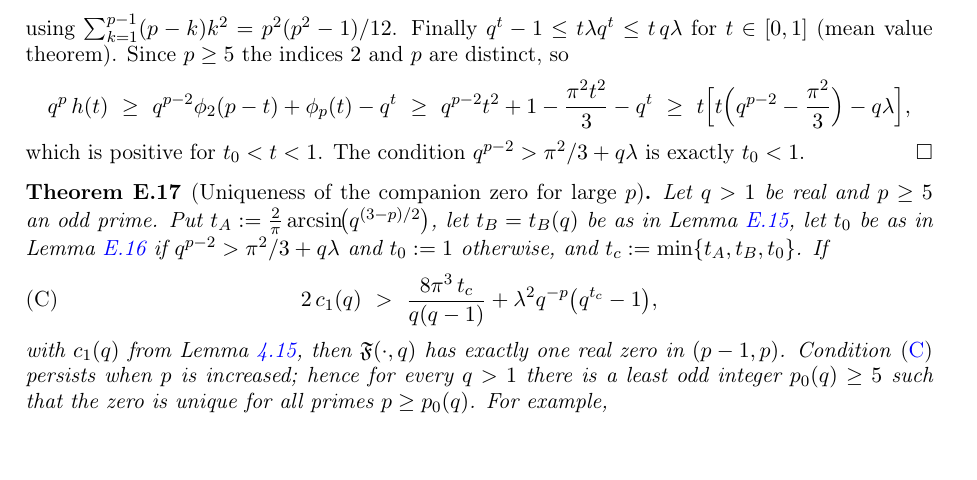
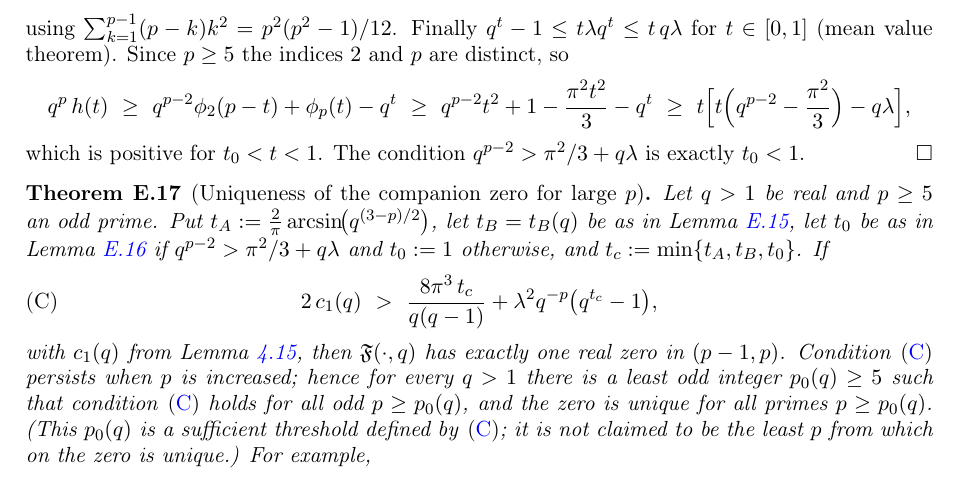
Before and after one commit to SebastianFoxxx/fejer-zeta-identities, a LaTeX paper (paper/fejer_kernel_lift.tex, which reads paper/parts/09_appendix.tex): part of page 55 of 62, cut so that both start at the same text, the shorter picture padded with empty space. Compiled offline with pdfLaTeX.

Commit message:
v3: p0(q) ueber Bedingung (C) definiert, nicht als Eindeutigkeitsschwelle (INS6000)

```diff
--- a/paper/parts/09_appendix.tex
+++ b/paper/parts/09_appendix.tex
@@ -707,7 +707,7 @@ Let $q>1$ be real and $p\ge5$ an odd prime. Put $t_A:=\frac2\pi\arcsin\!\bigl(q^
 \begin{equation}\tag{C}\label{cond:C}
 2\,c_1(q)\ >\ \frac{8\pi^3\,t_c}{q(q-1)}+\lambda^2q^{-p}\bigl(q^{t_c}-1\bigr),
 \end{equation}
-with $c_1(q)$ from Lemma~\ref{lem:K-bounds}, then $\mathfrak F(\cdot,q)$ has exactly one real zero in $(p-1,p)$. Condition \eqref{cond:C} persists when $p$ is increased; hence for every $q>1$ there is a least odd integer $p_0(q)\ge5$ such that the zero is unique for all primes $p\ge p_0(q)$. For example,
+with $c_1(q)$ from Lemma~\ref{lem:K-bounds}, then $\mathfrak F(\cdot,q)$ has exactly one real zero in $(p-1,p)$. Condition \eqref{cond:C} persists when $p$ is increased; hence for every $q>1$ there is a least odd integer $p_0(q)\ge5$ such that condition \eqref{cond:C} holds for all odd $p\ge p_0(q)$, and the zero is unique for all primes $p\ge p_0(q)$. (This $p_0(q)$ is a sufficient threshold defined by \eqref{cond:C}; it is not claimed to be the least $p$ from which on the zero is unique.) For example,
 \begin{center}
 \begin{tabular}{@{}l|ccccccccc@{}}
 $q$ & $1.001$ & $1.01$ & $1.1$ & $1.5$ & $2$ & $3$ & $5$ & $20$ & $1000$\\
```
